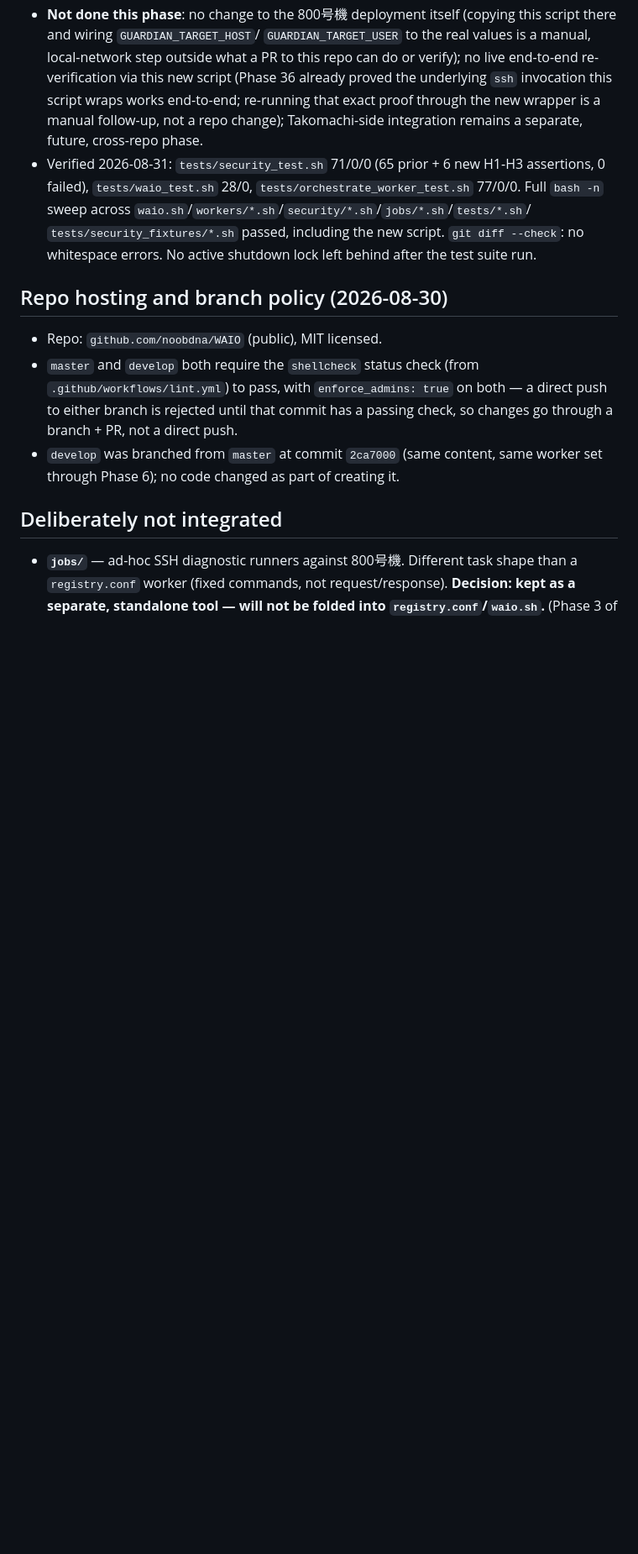
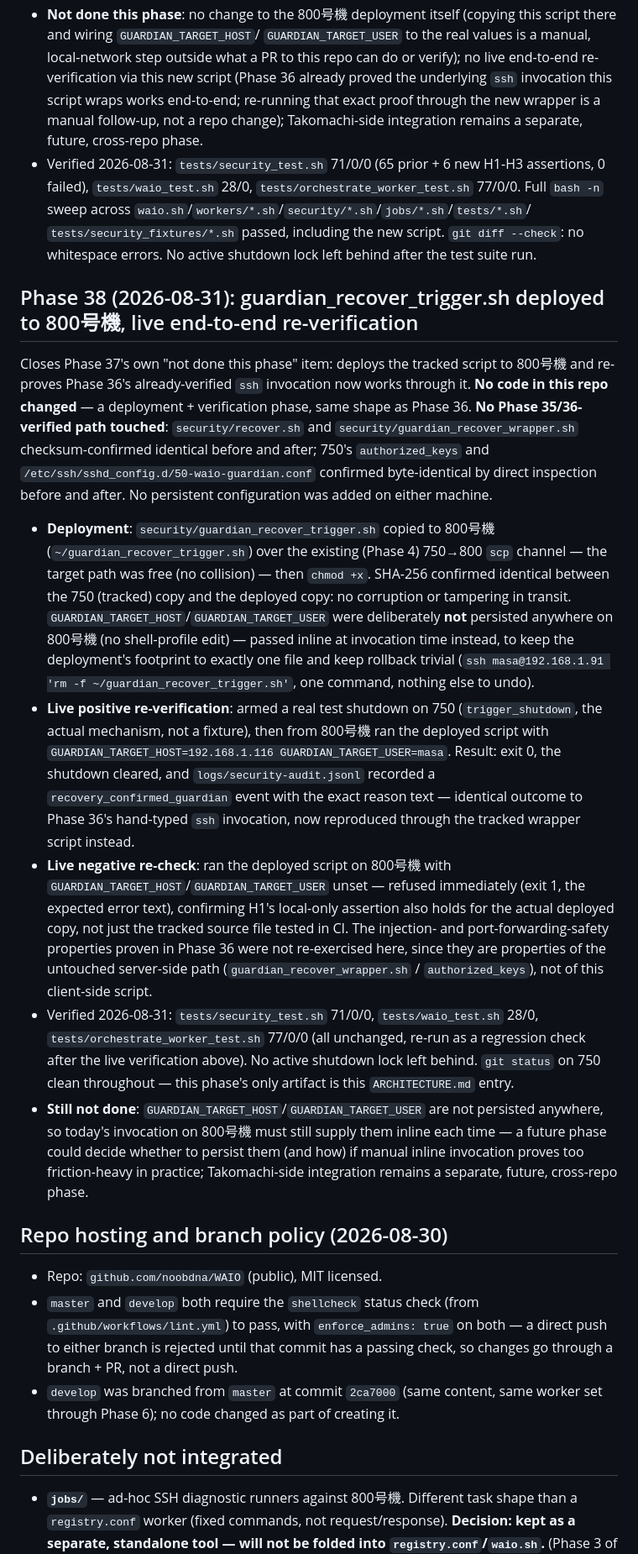
Before and after one commit to noobdna/WAIO, a Markdown page: ARCHITECTURE.md, the part around the change. Shown at 84% size. Drawn GitHub-style; blank space fills up the shorter version.

Commit message:
docs(phase38): guardian_recover_trigger.sh deployed to 800号機, live re-verification
Closes Phase 37's own deferred item: deploys the tracked script to
800号機 (scp over the existing 750->800 channel, SHA-256 confirmed
identical, no persistent config added) and re-proves Phase 36's ssh
invocation now works through it -- real test shutdown cleared,
recovery_confirmed_guardian recorded, negative refusal (missing target
env vars) also confirmed live. No repo code changed; no Phase 35/36
path touched (recover.sh/guardian_recover_wrapper.sh checksum-confirmed
unchanged, authorized_keys/sshd_config.d confirmed byte-identical).

Co-Authored-By: Claude Sonnet 5 <noreply@anthropic.com>
Claude-Session: https://claude.ai/code/session_01FYgigrmoaBD2nABAmDDByQ

```diff
--- a/ARCHITECTURE.md
+++ b/ARCHITECTURE.md
@@ -2399,6 +2399,60 @@ files, and by direct inspection for the two 750-local files.
   `git diff --check`: no whitespace errors. No active shutdown lock
   left behind after the test suite run.
 
+## Phase 38 (2026-08-31): guardian_recover_trigger.sh deployed to 800号機, live end-to-end re-verification
+
+Closes Phase 37's own "not done this phase" item: deploys the tracked
+script to 800号機 and re-proves Phase 36's already-verified `ssh`
+invocation now works through it. **No code in this repo changed** — a
+deployment + verification phase, same shape as Phase 36. **No Phase
+35/36-verified path touched**: `security/recover.sh` and
+`security/guardian_recover_wrapper.sh` checksum-confirmed identical
+before and after; 750's `authorized_keys` and
+`/etc/ssh/sshd_config.d/50-waio-guardian.conf` confirmed byte-identical
+by direct inspection before and after. No persistent configuration was
+added on either machine.
+
+- **Deployment**: `security/guardian_recover_trigger.sh` copied to
+  800号機 (`~/guardian_recover_trigger.sh`) over the existing (Phase 4)
+  750→800 `scp` channel — the target path was free (no collision) —
+  then `chmod +x`. SHA-256 confirmed identical between the 750
+  (tracked) copy and the deployed copy: no corruption or tampering in
+  transit. `GUARDIAN_TARGET_HOST`/`GUARDIAN_TARGET_USER` were
+  deliberately **not** persisted anywhere on 800号機 (no shell-profile
+  edit) — passed inline at invocation time instead, to keep the
+  deployment's footprint to exactly one file and keep rollback trivial
+  (`ssh masa@192.168.1.91 'rm -f ~/guardian_recover_trigger.sh'`, one
+  command, nothing else to undo).
+- **Live positive re-verification**: armed a real test shutdown on 750
+  (`trigger_shutdown`, the actual mechanism, not a fixture), then from
+  800号機 ran the deployed script with
+  `GUARDIAN_TARGET_HOST=192.168.1.116 GUARDIAN_TARGET_USER=masa`. Result:
+  exit 0, the shutdown cleared, and `logs/security-audit.jsonl` recorded
+  a `recovery_confirmed_guardian` event with the exact reason text —
+  identical outcome to Phase 36's hand-typed `ssh` invocation, now
+  reproduced through the tracked wrapper script instead.
+- **Live negative re-check**: ran the deployed script on 800号機 with
+  `GUARDIAN_TARGET_HOST`/`GUARDIAN_TARGET_USER` unset — refused
+  immediately (exit 1, the expected error text), confirming H1's
+  local-only assertion also holds for the actual deployed copy, not
+  just the tracked source file tested in CI. The injection- and
+  port-forwarding-safety properties proven in Phase 36 were not
+  re-exercised here, since they are properties of the untouched
+  server-side path (`guardian_recover_wrapper.sh` /
+  `authorized_keys`), not of this client-side script.
+- Verified 2026-08-31: `tests/security_test.sh` 71/0/0,
+  `tests/waio_test.sh` 28/0, `tests/orchestrate_worker_test.sh` 77/0/0
+  (all unchanged, re-run as a regression check after the live
+  verification above). No active shutdown lock left behind. `git
+  status` on 750 clean throughout — this phase's only artifact is this
+  `ARCHITECTURE.md` entry.
+- **Still not done**: `GUARDIAN_TARGET_HOST`/`GUARDIAN_TARGET_USER` are
+  not persisted anywhere, so today's invocation on 800号機 must still
+  supply them inline each time — a future phase could decide whether
+  to persist them (and how) if manual inline invocation proves too
+  friction-heavy in practice; Takomachi-side integration remains a
+  separate, future, cross-repo phase.
+
 ## Repo hosting and branch policy (2026-08-30)
 
 - Repo: `github.com/noobdna/WAIO` (public), MIT licensed.
```
